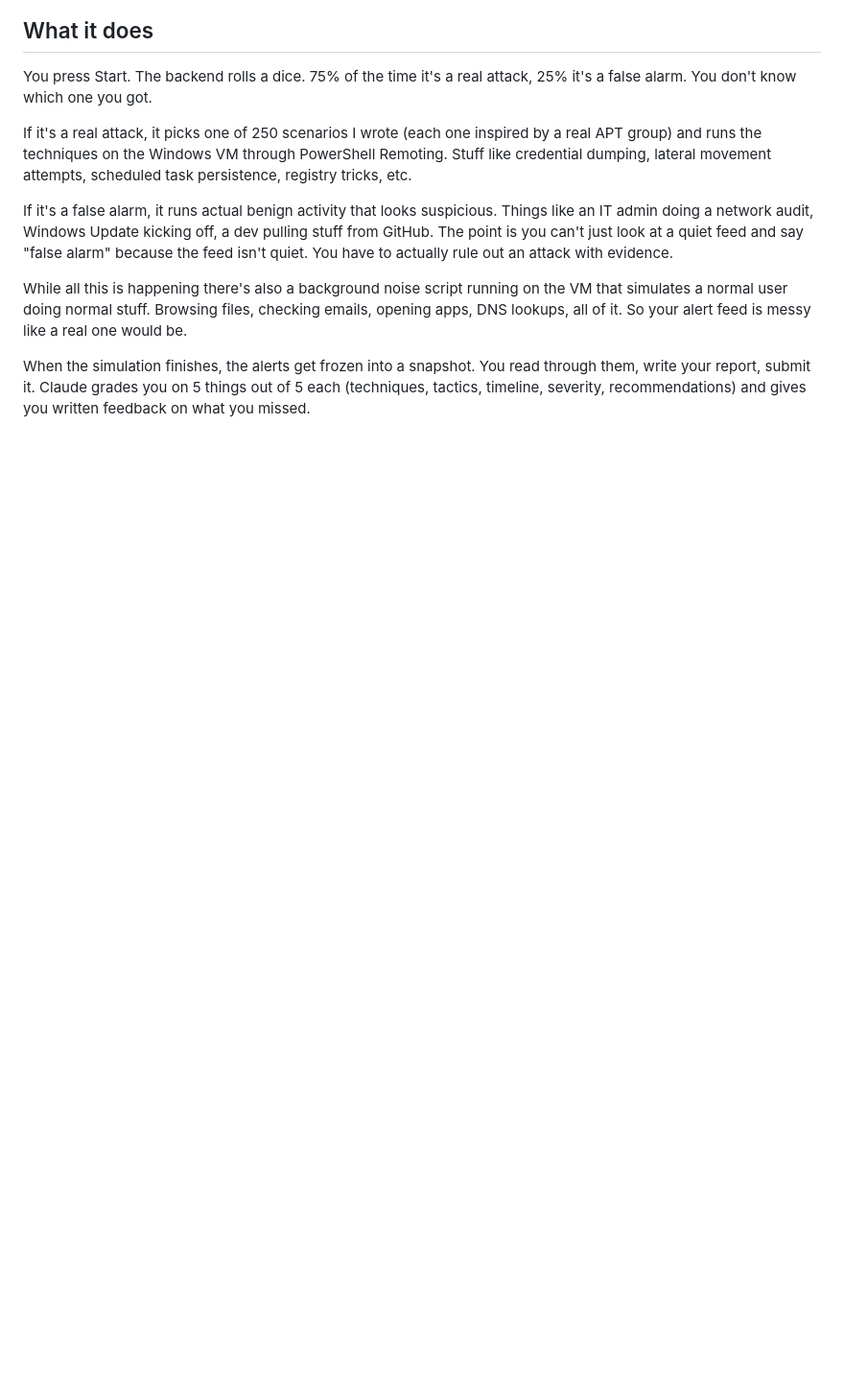
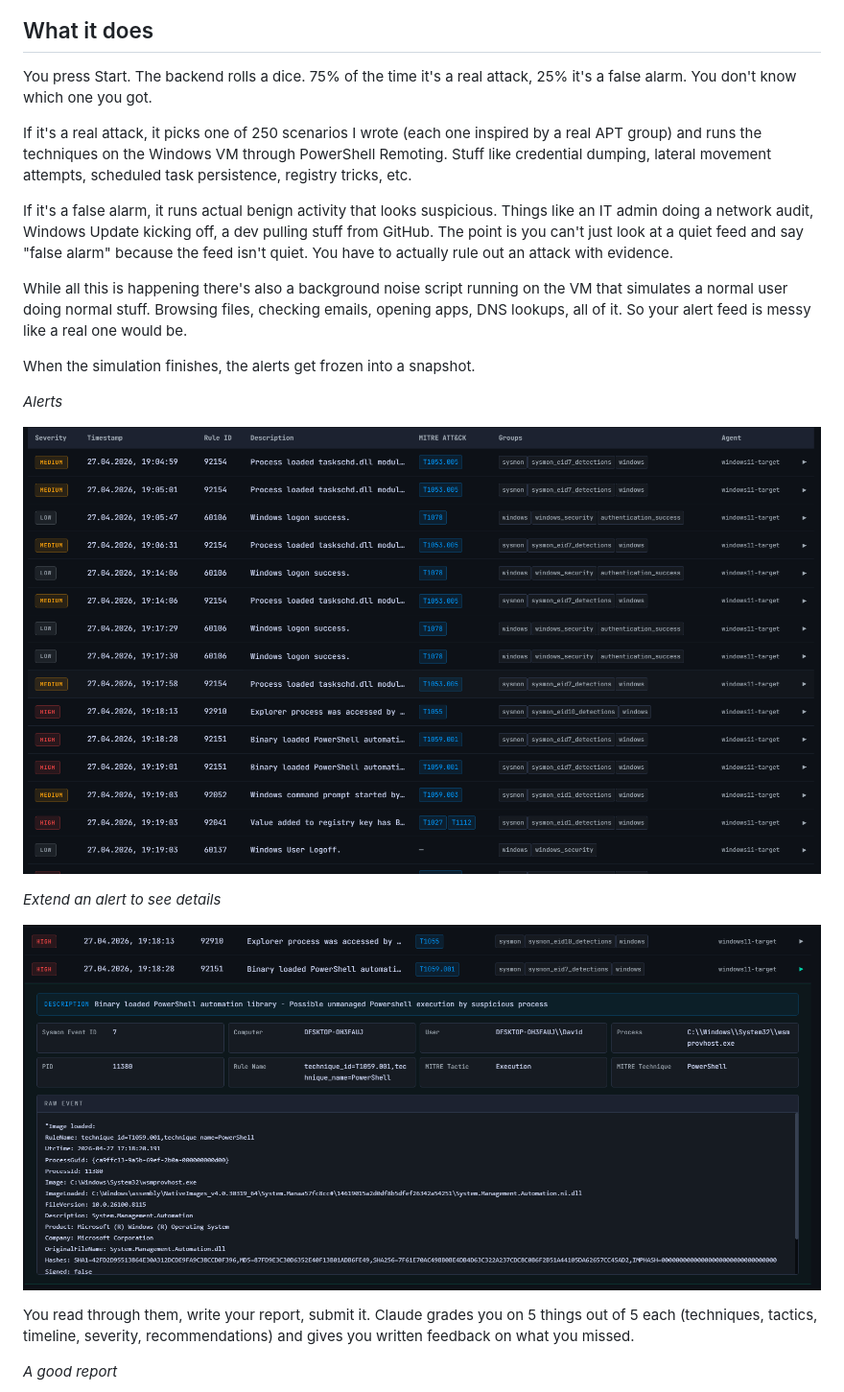
Before and after one commit to Abditus0/SOC-Simulation, a Markdown page: README.md, the part around one of its changes. Shown at 96% size. Drawn GitHub-style; blank space fills up the shorter version.

```diff
--- a/README.md
+++ b/README.md
@@ -29,4 +29,17 @@ If it's a false alarm, it runs actual benign activity that looks suspicious. Thi
 
 While all this is happening there's also a background noise script running on the VM that simulates a normal user doing normal stuff. Browsing files, checking emails, opening apps, DNS lookups, all of it. So your alert feed is messy like a real one would be.
 
-When the simulation finishes, the alerts get frozen into a snapshot. You read through them, write your report, submit it. Claude grades you on 5 things out of 5 each (techniques, tactics, timeline, severity, recommendations) and gives you written feedback on what you missed.
+When the simulation finishes, the alerts get frozen into a snapshot.
+
+*Alerts*
+
+![](screenshots/alerts.png)
+
+*Extend an alert to see details*
+
+![](screenshots/alert_extended.png)
+
+You read through them, write your report, submit it. Claude grades you on 5 things out of 5 each (techniques, tactics, timeline, severity, recommendations) and gives you written feedback on what you missed.
+
+*A good report*
+
```
Also changed, not shown: other parts of README.md (+9 -4 lines).
